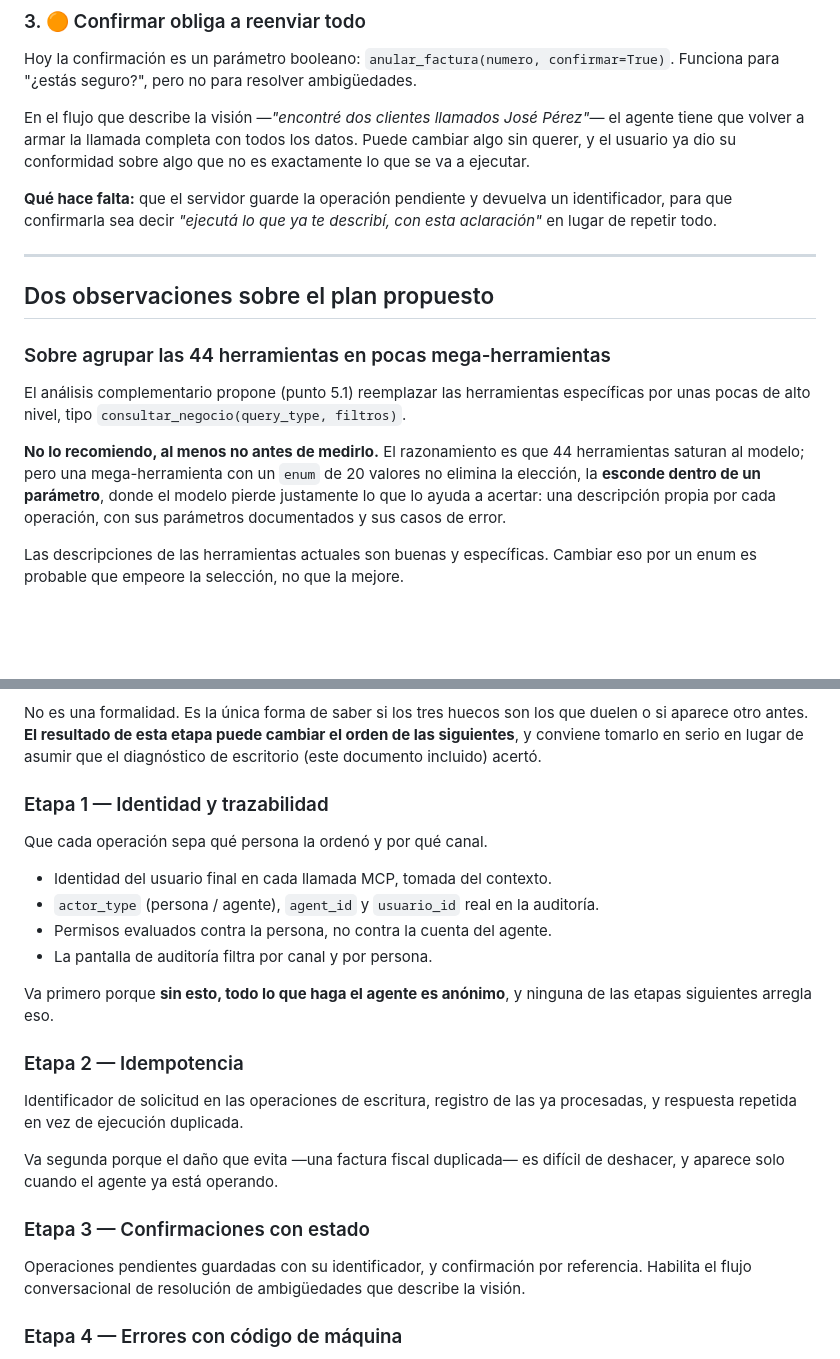
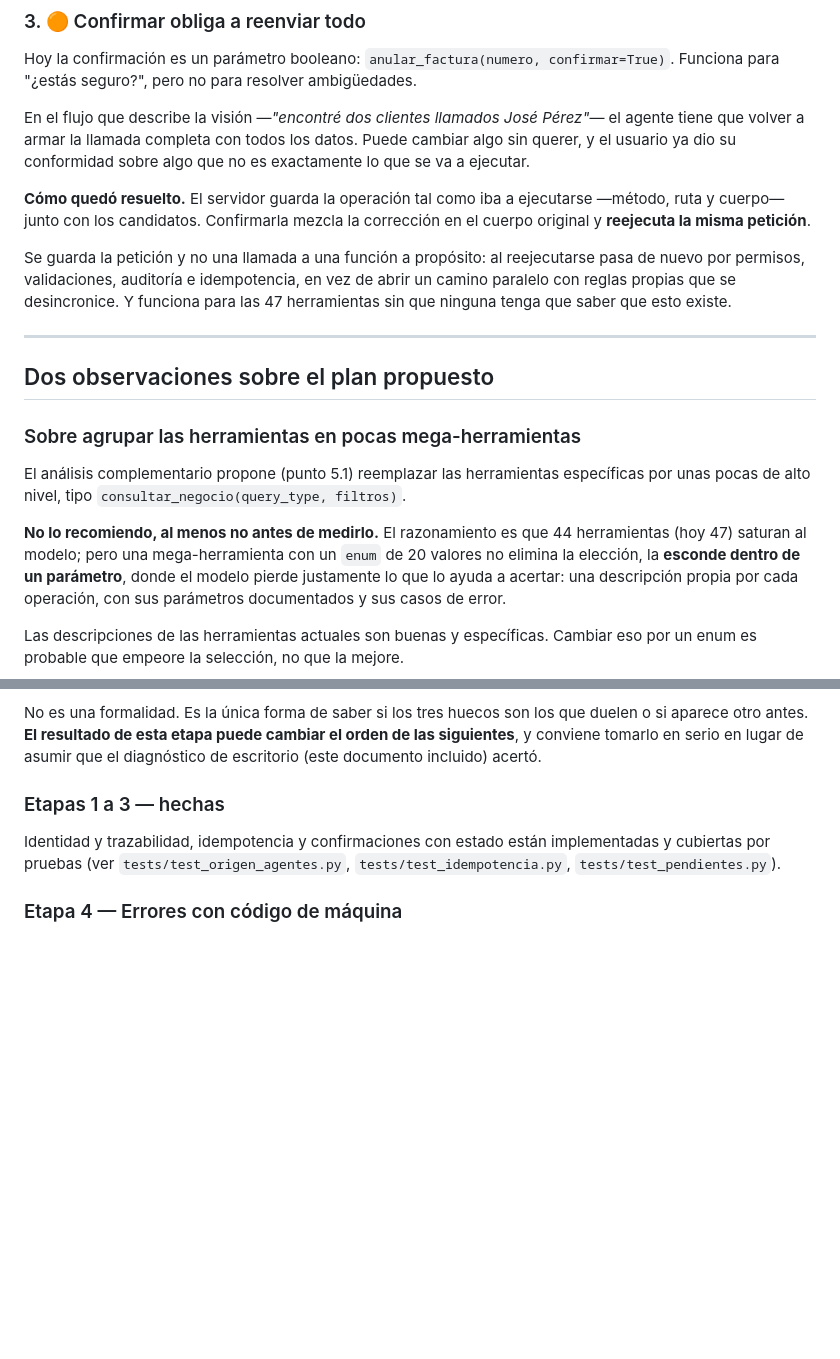
Before and after one commit to jonalemndi2/ALdia, a Markdown page: docs/AGENTES.md, 2 parts joined by grey strips. Drawn GitHub-style; blank space fills up the shorter version.

```diff
--- a/docs/AGENTES.md
+++ b/docs/AGENTES.md
@@ -88,22 +102,27 @@ el agente tiene que volver a armar la llamada completa con todos los datos. Pued
 cambiar algo sin querer, y el usuario ya dio su conformidad sobre algo que no es
 exactamente lo que se va a ejecutar.
 
-**Qué hace falta:** que el servidor guarde la operación pendiente y devuelva un
-identificador, para que confirmarla sea decir *"ejecutá lo que ya te describí,
-con esta aclaración"* en lugar de repetir todo.
+**Cómo quedó resuelto.** El servidor guarda la operación tal como iba a
+ejecutarse —método, ruta y cuerpo— junto con los candidatos. Confirmarla mezcla
+la corrección en el cuerpo original y **reejecuta la misma petición**.
+
+Se guarda la petición y no una llamada a una función a propósito: al reejecutarse
+pasa de nuevo por permisos, validaciones, auditoría e idempotencia, en vez de
+abrir un camino paralelo con reglas propias que se desincronice. Y funciona para
+las 47 herramientas sin que ninguna tenga que saber que esto existe.
 
 ---
 
 ## Dos observaciones sobre el plan propuesto
 
-### Sobre agrupar las 44 herramientas en pocas mega-herramientas
+### Sobre agrupar las herramientas en pocas mega-herramientas
 
 El análisis complementario propone (punto 5.1) reemplazar las herramientas
 específicas por unas pocas de alto nivel, tipo
 `consultar_negocio(query_type, filtros)`.
 
 **No lo recomiendo, al menos no antes de medirlo.** El razonamiento es que 44
-herramientas saturan al modelo; pero una mega-herramienta con un `enum` de 20
+herramientas (hoy 47) saturan al modelo; pero una mega-herramienta con un `enum` de 20
 valores no elimina la elección, la **esconde dentro de un parámetro**, donde el
 modelo pierde justamente lo que lo ayuda a acertar: una descripción propia por
 cada operación, con sus parámetros documentados y sus casos de error.
@@ -145,31 +164,11 @@ duelen o si aparece otro antes. **El resultado de esta etapa puede cambiar el
 orden de las siguientes**, y conviene tomarlo en serio en lugar de asumir que el
 diagnóstico de escritorio (este documento incluido) acertó.
 
-### Etapa 1 — Identidad y trazabilidad
+### Etapas 1 a 3 — hechas
 
-Que cada operación sepa qué persona la ordenó y por qué canal.
-
-- Identidad del usuario final en cada llamada MCP, tomada del contexto.
-- `actor_type` (persona / agente), `agent_id` y `usuario_id` real en la auditoría.
-- Permisos evaluados contra la persona, no contra la cuenta del agente.
-- La pantalla de auditoría filtra por canal y por persona.
-
-Va primero porque **sin esto, todo lo que haga el agente es anónimo**, y ninguna
-de las etapas siguientes arregla eso.
-
-### Etapa 2 — Idempotencia
-
-Identificador de solicitud en las operaciones de escritura, registro de las ya
-procesadas, y respuesta repetida en vez de ejecución duplicada.
-
-Va segunda porque el daño que evita —una factura fiscal duplicada— es difícil de
-deshacer, y aparece solo cuando el agente ya está operando.
-
-### Etapa 3 — Confirmaciones con estado
-
-Operaciones pendientes guardadas con su identificador, y confirmación por
-referencia. Habilita el flujo conversacional de resolución de ambigüedades que
-describe la visión.
+Identidad y trazabilidad, idempotencia y confirmaciones con estado están
+implementadas y cubiertas por pruebas (ver `tests/test_origen_agentes.py`,
+`tests/test_idempotencia.py`, `tests/test_pendientes.py`).
 
 ### Etapa 4 — Errores con código de máquina
 
```
Also changed, not shown: other parts of docs/AGENTES.md (+33 -19 lines).
